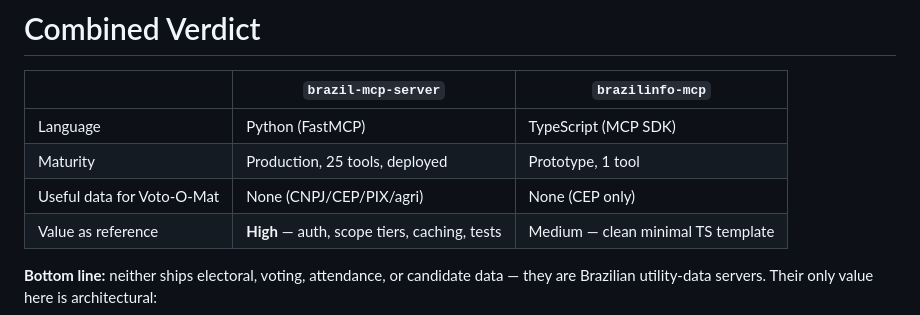
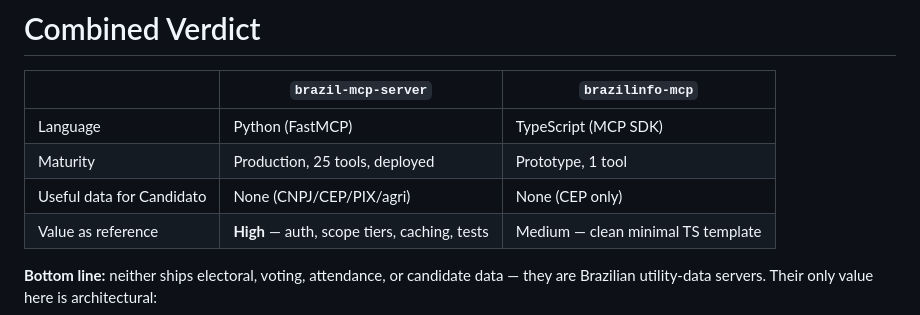
Before and after one commit to Transparencia-Politica/candidatos, a Markdown page: REPO-ANALYSIS.md, the part around the change. Rendered like a GitHub page.

```diff
--- a/REPO-ANALYSIS.md
+++ b/REPO-ANALYSIS.md
@@ -471,7 +471,7 @@ Good architecture, incomplete edge-case handling.
 |---|---|---|
 | Language | Python (FastMCP) | TypeScript (MCP SDK) |
 | Maturity | Production, 25 tools, deployed | Prototype, 1 tool |
-| Useful data for Voto-O-Mat | None (CNPJ/CEP/PIX/agri) | None (CEP only) |
+| Useful data for Candidato | None (CNPJ/CEP/PIX/agri) | None (CEP only) |
 | Value as reference | **High** — auth, scope tiers, caching, tests | Medium — clean minimal TS template |
 
 **Bottom line:** neither ships electoral, voting, attendance, or candidate data — they are
```
Also changed, not shown: README.md (+1 -1 lines).
